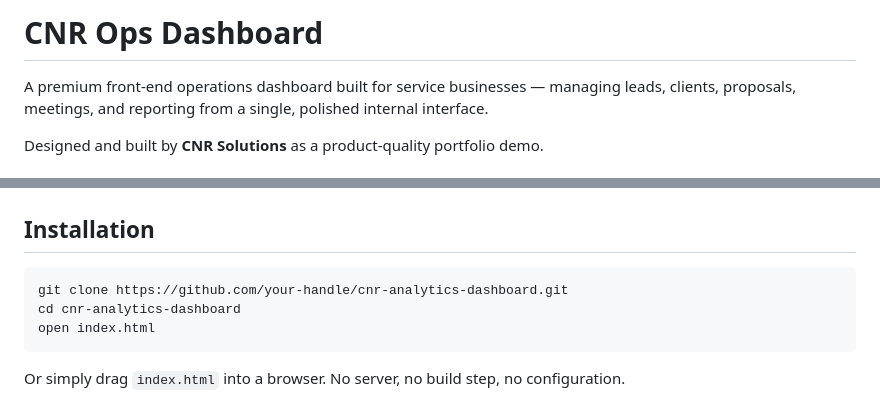
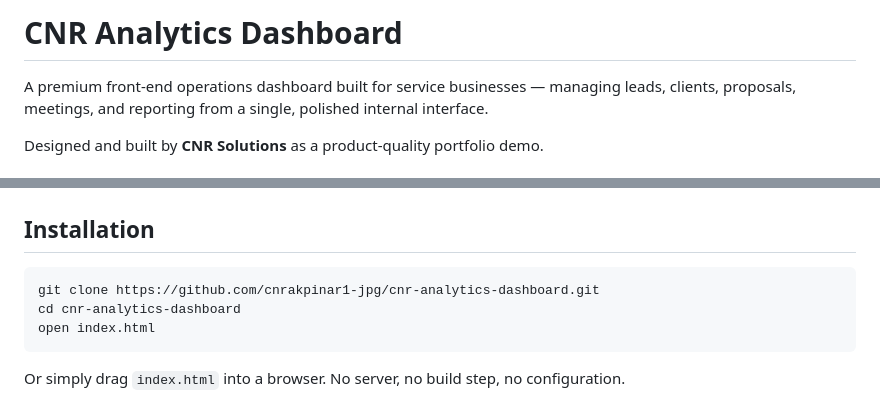
Before and after one commit to cnrakpinar1-jpg/cnr-analytics-dashboard, a Markdown page: README.md, 2 parts joined by grey strips. Rendered like a GitHub page.

Commit message:
Rename project to CNR Analytics Dashboard
Updated project name and repository URL in README.

````diff
--- a/README.md
+++ b/README.md
@@ -1,4 +1,4 @@
-# CNR Ops Dashboard
+# CNR Analytics Dashboard
 
 A premium front-end operations dashboard built for service businesses — managing leads, clients, proposals, meetings, and reporting from a single, polished internal interface.
 
@@ -119,7 +119,7 @@ All views are sibling `<div class="view">` elements inside `#view-container`. Th
 ## Installation
 
 ```bash
-git clone https://github.com/your-handle/cnr-analytics-dashboard.git
+git clone https://github.com/cnrakpinar1-jpg/cnr-analytics-dashboard.git
 cd cnr-analytics-dashboard
 open index.html
 ```
````
